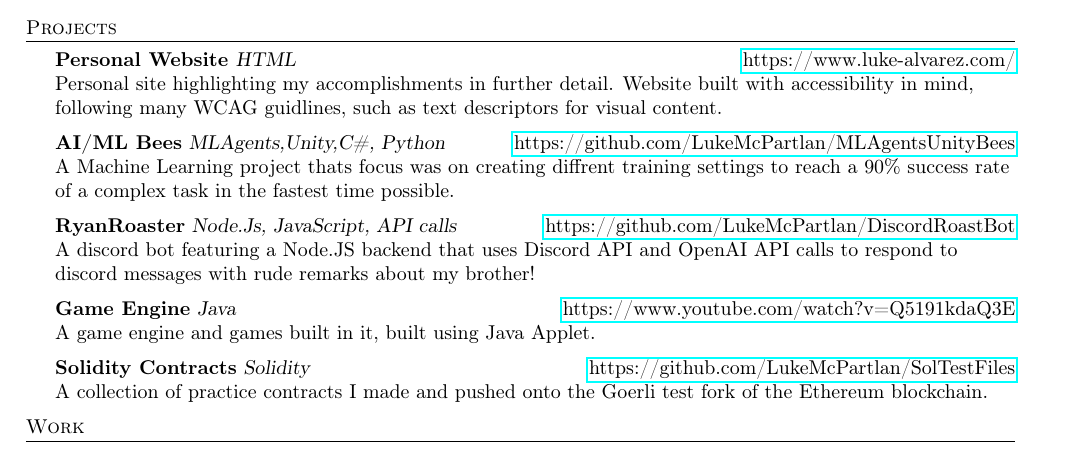
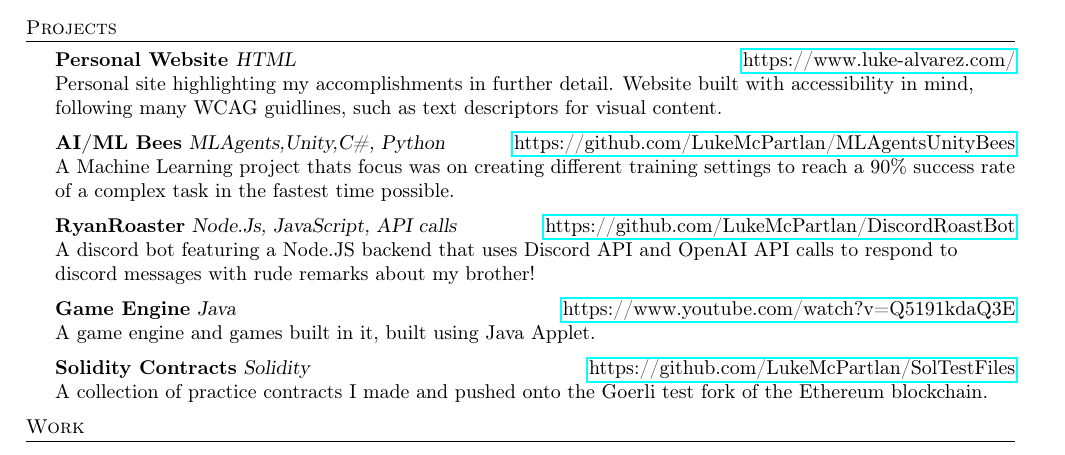
Before and after one commit to LukeMcPartlan/Resume, a LaTeX CV (resume.tex): part of page 1 of 2, cut so that both start at the same text. Compiled offline with pdfLaTeX.

Commit message:
Update resume.tex

```diff
--- a/resume.tex
+++ b/resume.tex
@@ -91,7 +91,7 @@ Personal site highlighting my accomplishments in further detail. Website built w
 \vspace*{2mm}
 {\textbf{AI/ML Bees}} {\sl MLAgents,Unity,C\#, Python} \hfill
 \href{https://github.com/LukeMcPartlan/MLAgentsUnityBees}{https://github.com/LukeMcPartlan/MLAgentsUnityBees}\\
-A Machine Learning project thats focus was on creating diffrent training settings to reach a 90\% success rate of a complex task in the fastest time possible.\\
+A Machine Learning project thats focus was on creating different training settings to reach a 90\% success rate of a complex task in the fastest time possible.\\
 \vspace*{2mm}
 {\textbf{RyanRoaster}} {\sl Node.Js, JavaScript, API calls} \hfill
 \href{https://github.com/LukeMcPartlan/DiscordRoastBot}{https://github.com/LukeMcPartlan/DiscordRoastBot}\\
```
